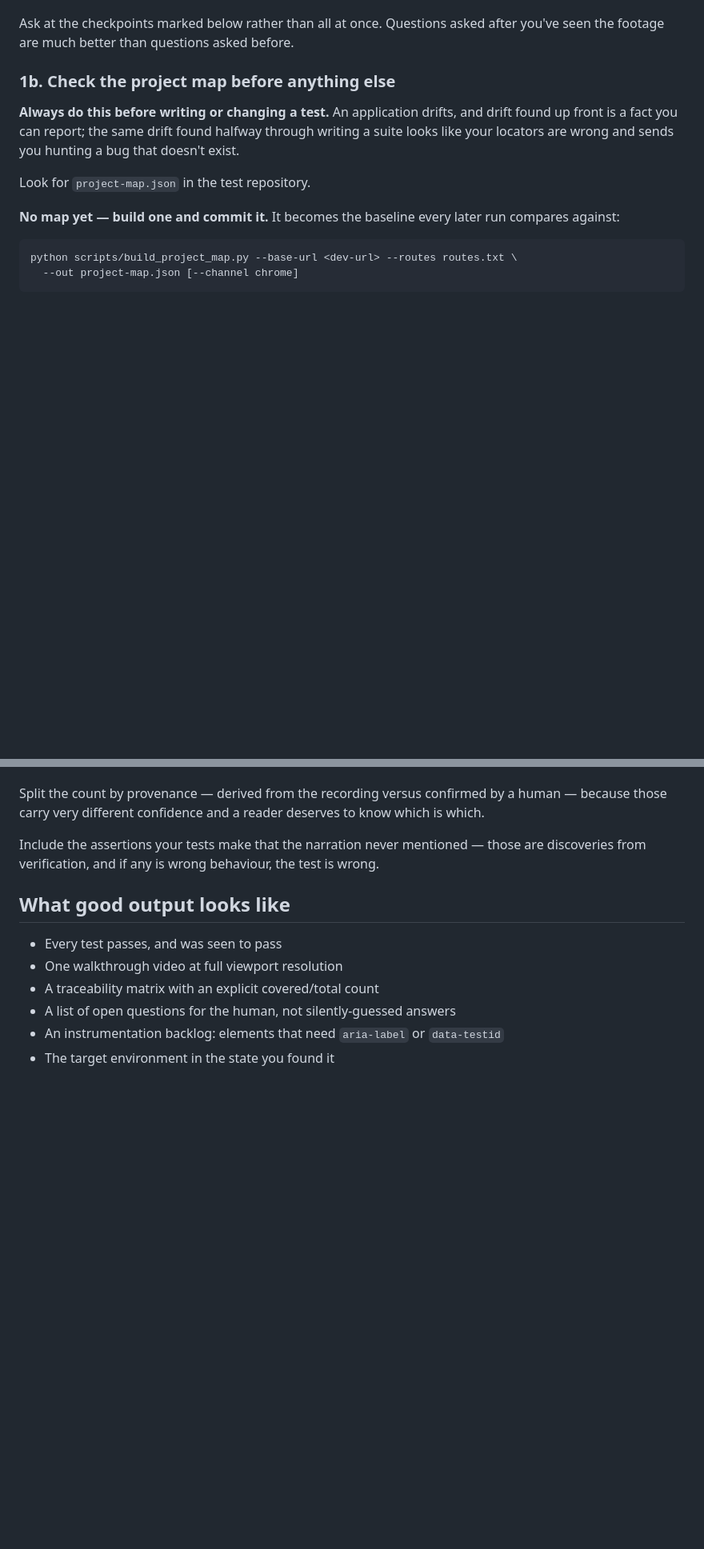
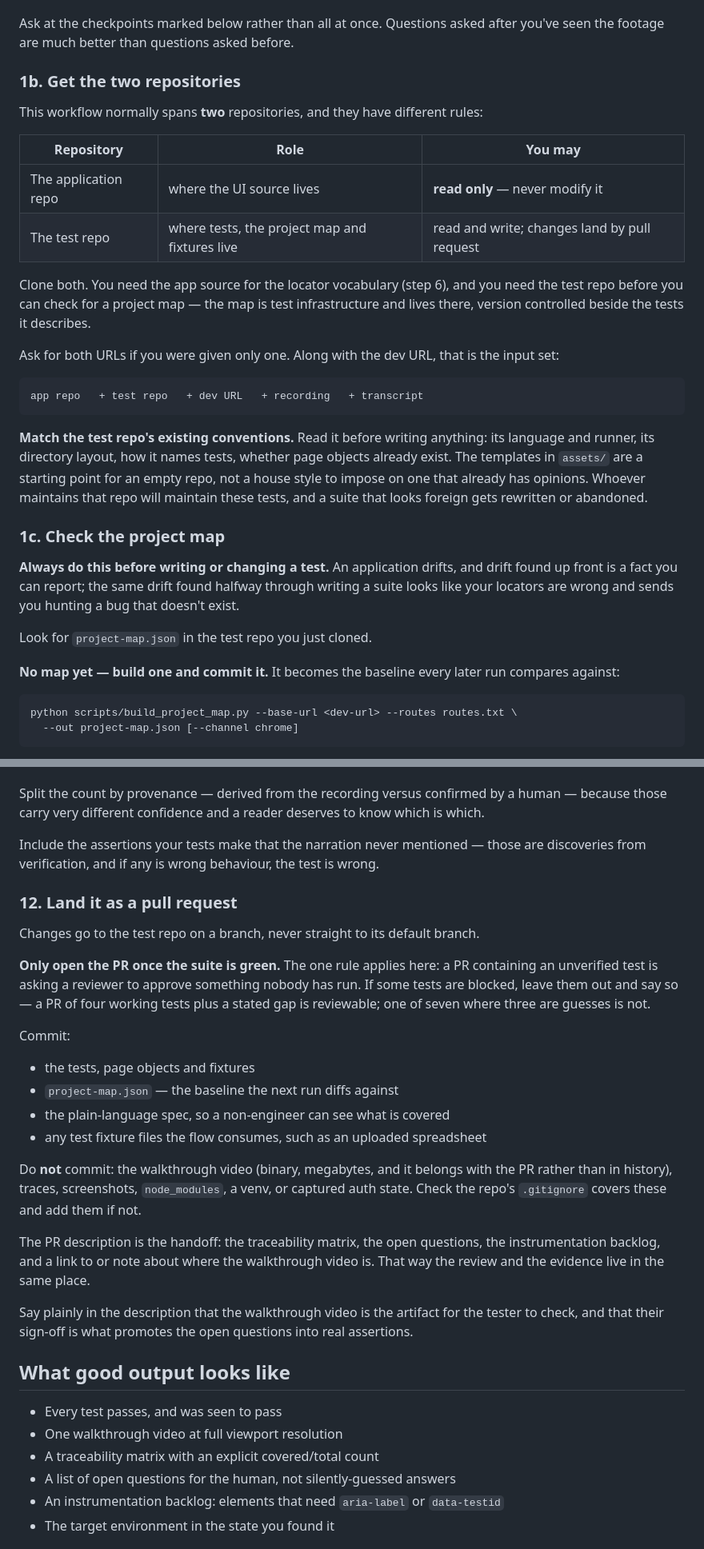
Before and after one commit to Praneethvvs/video-to-playwright, a Markdown page: SKILL.md, 2 parts joined by grey strips. Shown at 80% size. GitHub-like rendering; blank space fills up the shorter version.

Commit message:
Add the two-repo flow and PR delivery, and fix a step-ordering bug
The workflow produced a suite but never said where it should live or how it
should land. Three related gaps, one of them an ordering bug introduced when the
project-map step was added:

- Nothing told you to clone the repositories. "clone" appeared nowhere in the
  instructions, so a run would build a suite in a scratch directory and stop.
- The map check said to look for project-map.json "in the test repository",
  which cannot work as an early step because the test repository had not been
  cloned yet. Step 1b now gets both repos and the map check follows as 1c.
- There was no delivery step at all -- no commit, no branch, no PR.

The two repositories have different rules and the instructions now say so: the
application repo is read-only and exists to supply the locator vocabulary; the
test repo is where tests, the project map and fixtures live, and where changes
land by pull request.

Added step 12. The parts that matter:

- Only open the PR once the suite is green. A PR containing an unverified test
  asks a reviewer to approve something nobody has run. Four working tests plus a
  stated gap is reviewable; seven where three are guesses is not.
- Commit the tests, the project map, the plain-language spec and any fixture
  files the flow consumes. Do not commit the walkthrough video, traces,
  screenshots or captured auth state.
- The PR description is the handoff: traceability matrix, open questions,
  instrumentation backlog, and where to find the walkthrough video, so the
  review and the evidence sit together.

Also expanded the blocking-inputs list to name both repos and the dev URL, with
the standing exception that the dev URL should be read from the recording's
address bar rather than asked for.

Match the test repo's existing conventions rather than importing the templates
wholesale -- language, layout, naming, whether page objects already exist. The
templates are a starting point for an empty repo, not a house style. Whoever
maintains that repo maintains these tests, and a suite that looks foreign there
gets rewritten or abandoned.

Co-Authored-By: Claude Opus 5 (1M context) <noreply@anthropic.com>

````diff
--- a/SKILL.md
+++ b/SKILL.md
@@ -48,13 +48,38 @@ Same for the language and runner: read the target repo rather than asking.
 Ask at the checkpoints marked below rather than all at once. Questions asked after you've seen the
 footage are much better than questions asked before.
 
-### 1b. Check the project map before anything else
+### 1b. Get the two repositories
+
+This workflow normally spans **two** repositories, and they have different rules:
+
+| Repository | Role | You may |
+|---|---|---|
+| The application repo | where the UI source lives | **read only** — never modify it |
+| The test repo | where tests, the project map and fixtures live | read and write; changes land by pull request |
+
+Clone both. You need the app source for the locator vocabulary (step 6), and you need the test repo
+before you can check for a project map — the map is test infrastructure and lives there, version
+controlled beside the tests it describes.
+
+Ask for both URLs if you were given only one. Along with the dev URL, that is the input set:
+
+```
+app repo   + test repo   + dev URL   + recording   + transcript
+```
+
+**Match the test repo's existing conventions.** Read it before writing anything: its language and
+runner, its directory layout, how it names tests, whether page objects already exist. The templates in
+`assets/` are a starting point for an empty repo, not a house style to impose on one that already has
+opinions. Whoever maintains that repo will maintain these tests, and a suite that looks foreign gets
+rewritten or abandoned.
+
+### 1c. Check the project map
 
 **Always do this before writing or changing a test.** An application drifts, and drift found up front
 is a fact you can report; the same drift found halfway through writing a suite looks like your
 locators are wrong and sends you hunting a bug that doesn't exist.
 
-Look for `project-map.json` in the test repository.
+Look for `project-map.json` in the test repo you just cloned.
 
 **No map yet — build one and commit it.** It becomes the baseline every later run compares against:
 
@@ -307,6 +332,33 @@ those carry very different confidence and a reader deserves to know which is whi
 Include the assertions your tests make that the narration never mentioned — those are discoveries
 from verification, and if any is wrong behaviour, the test is wrong.
 
+### 12. Land it as a pull request
+
+Changes go to the test repo on a branch, never straight to its default branch.
+
+**Only open the PR once the suite is green.** The one rule applies here: a PR containing an unverified
+test is asking a reviewer to approve something nobody has run. If some tests are blocked, leave them
+out and say so — a PR of four working tests plus a stated gap is reviewable; one of seven where three
+are guesses is not.
+
+Commit:
+
+- the tests, page objects and fixtures
+- `project-map.json` — the baseline the next run diffs against
+- the plain-language spec, so a non-engineer can see what is covered
+- any test fixture files the flow consumes, such as an uploaded spreadsheet
+
+Do **not** commit: the walkthrough video (binary, megabytes, and it belongs with the PR rather than in
+history), traces, screenshots, `node_modules`, a venv, or captured auth state. Check the repo's
+`.gitignore` covers these and add them if not.
+
+The PR description is the handoff: the traceability matrix, the open questions, the instrumentation
+backlog, and a link to or note about where the walkthrough video is. That way the review and the
+evidence live in the same place.
+
+Say plainly in the description that the walkthrough video is the artifact for the tester to check, and
+that their sign-off is what promotes the open questions into real assertions.
+
 ## What good output looks like
 
 - Every test passes, and was seen to pass
````
Also changed, not shown: references/clarification-loop.md (+10 -7 lines).
